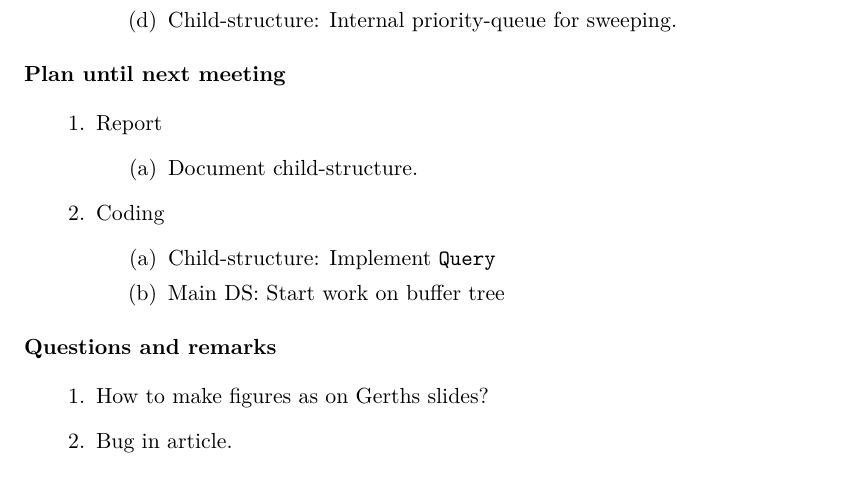
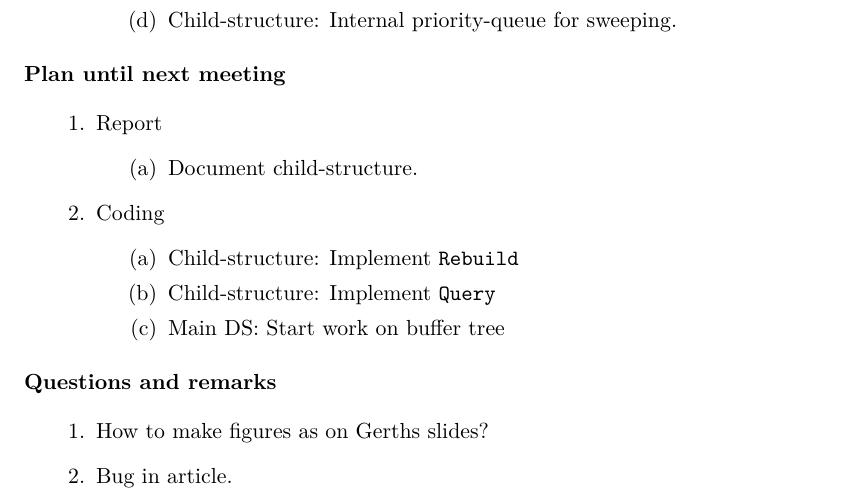
Before and after one commit to gabet1337/speciale, a LaTeX document (agendas/agenda_20160215.tex): part of the page, cut so that both start at the same text. Compiled offline with pdfLaTeX.

Commit message:
added item to agenda

```diff
--- a/agendas/agenda_20160215.tex
+++ b/agendas/agenda_20160215.tex
@@ -38,6 +38,7 @@
 	\end{items}
 \item Coding
 	\begin{items}
+		\item Child-structure: Implement \texttt{Rebuild}
 		\item Child-structure: Implement \texttt{Query}
 		\item Main DS: Start work on buffer tree
 	\end{items}
```
Also changed, not shown: agendas/agenda_20160215.pdf.
